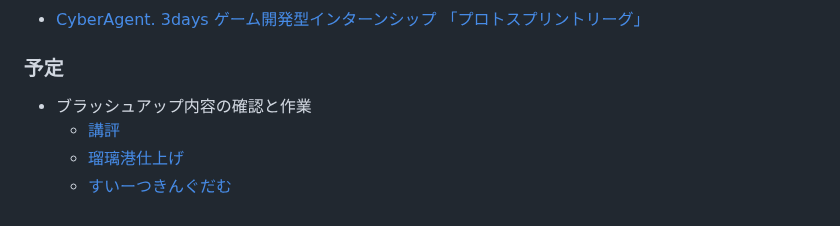
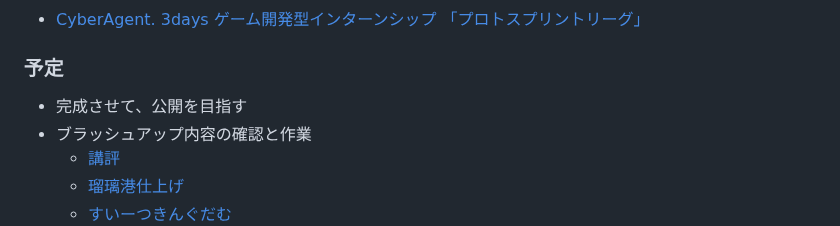
Before and after one commit to datgm23/sotsusei, a Markdown page: README.md, the part around the change. Rendered like a GitHub page.

```diff
--- a/README.md
+++ b/README.md
@@ -55,6 +55,7 @@
 
 ### 予定
 
+- 完成させて、公開を目指す
 - ブラッシュアップ内容の確認と作業
   - [講評](https://docs.google.com/document/d/1CSu05akxlNllvSUz9ywhMu7rOnWIQmj3TYkK81uSzkQ/)
   - [瑠璃港仕上げ](https://docs.google.com/document/d/15UAOZXuh73SjbBEo0ASFZBc-nJ0frlDyb2s90ymlTgM/)
```
